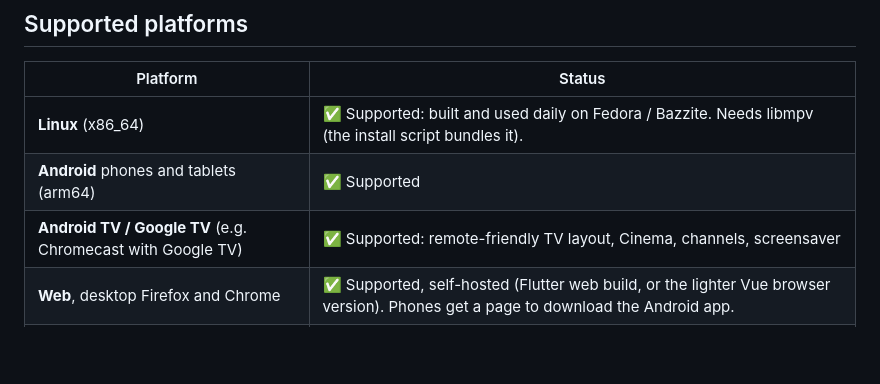
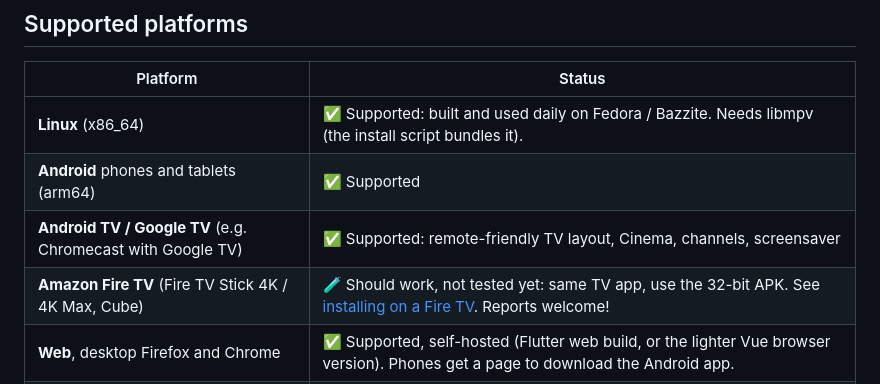
Before and after one commit to NickHemeryckeHevan/Hevyfin, a Markdown page: README.md, the part around the change. Rendered like a GitHub page; blank space fills up the shorter version.

```diff
--- a/README.md
+++ b/README.md
@@ -42,6 +42,7 @@ app at 1080p and the browser version.</sub>
 | **Linux** (x86_64) | ✅ Supported: built and used daily on Fedora / Bazzite. Needs libmpv (the install script bundles it). |
 | **Android** phones and tablets (arm64) | ✅ Supported |
 | **Android TV / Google TV** (e.g. Chromecast with Google TV) | ✅ Supported: remote-friendly TV layout, Cinema, channels, screensaver |
+| **Amazon Fire TV** (Fire TV Stick 4K / 4K Max, Cube) | 🧪 Should work, not tested yet: same TV app, use the 32-bit APK. See [installing on a Fire TV](docs/building.md#put-it-on-an-amazon-fire-tv-fire-tv-stick-4k-4k-max-fire-tv-cube). Reports welcome! |
 | **Web**, desktop Firefox and Chrome | ✅ Supported, self-hosted (Flutter web build, or the lighter Vue browser version). Phones get a page to download the Android app. |
 | **Windows** | ⚠️ Not yet: the project files are there but it has never been built or tested. Help welcome! |
 | **macOS, iOS** | ❌ Not supported |
```
Also changed, not shown: docs/building.md (+45 -2 lines).
